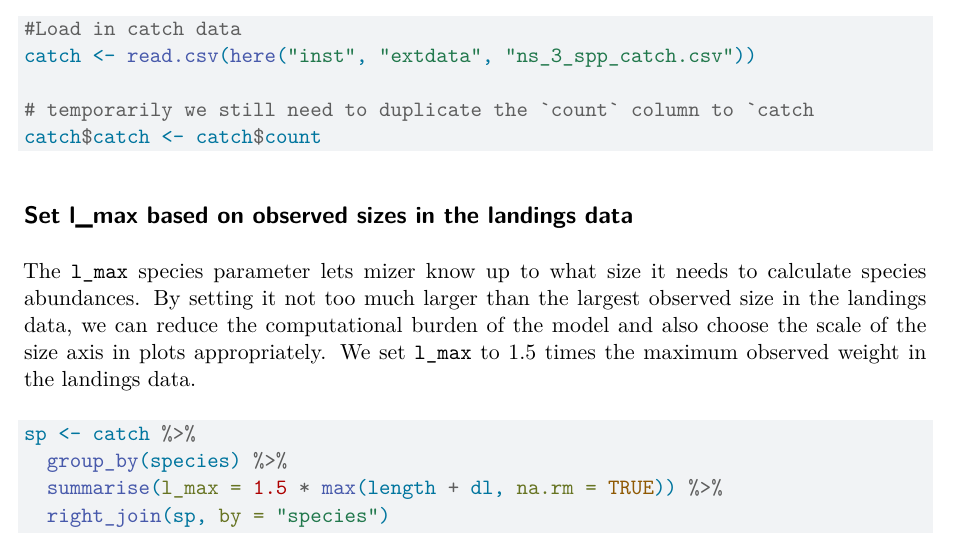
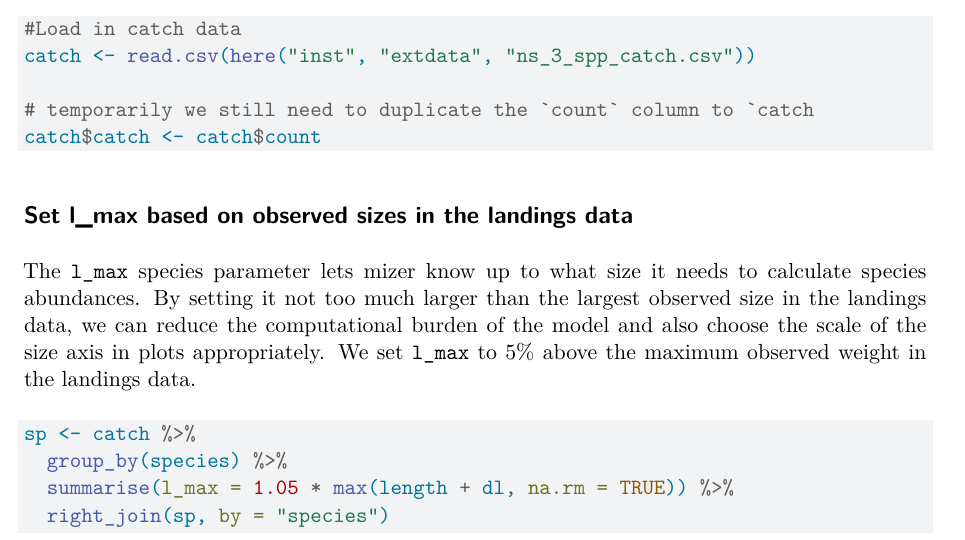
Before and after one commit to gustavdelius/mizerEcopath, a Quarto document (vignettes/North Sea 3 spp Model.qmd): part of page 2 of 4, cut so that both start at the same text. Rendered offline with R 4.5, knitr and Pandoc in place of Quarto, then LaTeX, with nearby package versions; some code elsewhere in the file could not run offline.

Commit message:
More sensible values for w_max

````diff
--- a/vignettes/North Sea 3 spp Model.qmd
+++ b/vignettes/North Sea 3 spp Model.qmd
@@ -79,12 +79,12 @@ catch$catch <- catch$count
 ## Set l_max based on observed sizes in the landings data
 
 The `l_max` species parameter lets mizer know up to what size it needs to calculate species abundances. By setting it not too much larger than the largest observed size in the landings data, we can reduce the computational burden of the model and also choose the scale of the size axis in plots appropriately. We set `l_max` to
-1.5 times the maximum observed weight in the landings data.
+5% above the maximum observed weight in the landings data.
 
 ```{r}
 sp <- catch %>%
   group_by(species) %>%
-  summarise(l_max = 1.5 * max(length + dl, na.rm = TRUE)) %>%
+  summarise(l_max = 1.05 * max(length + dl, na.rm = TRUE)) %>%
   right_join(sp, by = "species")
 ```
 
````
